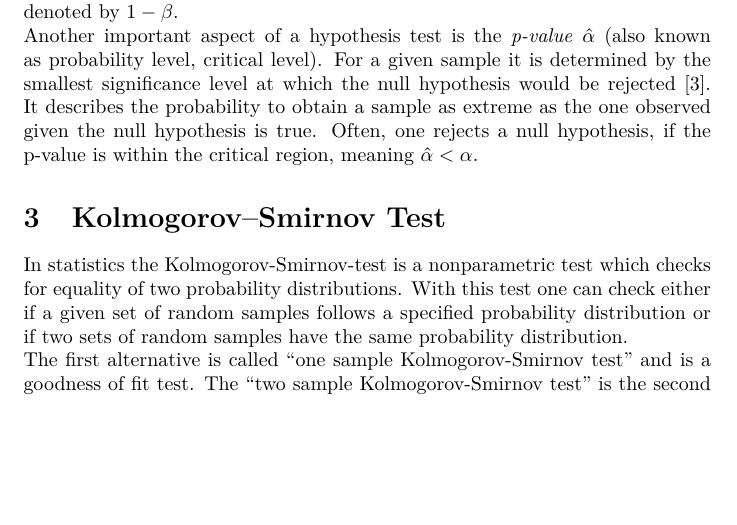
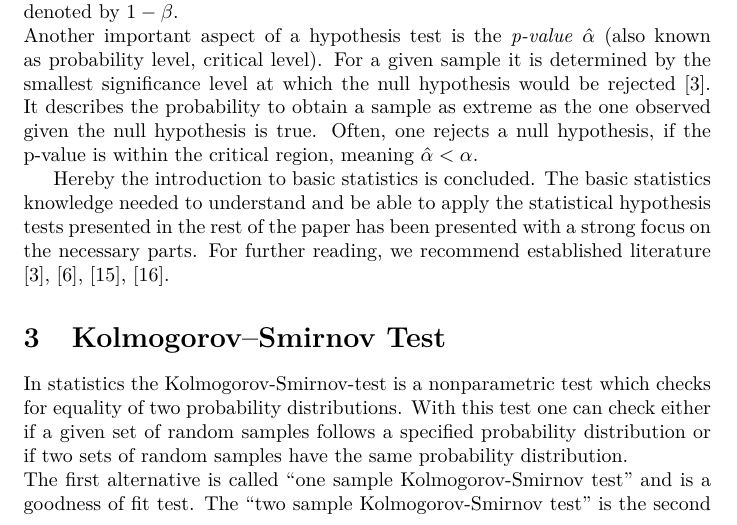
Before and after one commit to muued/seminar-nb, a LaTeX document (ausarbeitung/report.tex): part of page 8 of 27, cut so that both start at the same text, the shorter picture padded with empty space. Compiled offline with pdfLaTeX.

Commit message:
Überleitung stat Einleitung -> tests

```diff
--- a/ausarbeitung/report.tex
+++ b/ausarbeitung/report.tex
@@ -245,6 +245,9 @@ For a given sample it is determined by the smallest significance level at which
 It describes the probability to obtain a sample as extreme as the one observed given the null hypothesis is true.
 Often, one rejects a null hypothesis, if the p-value is within the critical region, meaning $\hat{\alpha} < \alpha$.
 
+Hereby the introduction to basic statistics is concluded.
+The basic statistics knowledge needed to understand and be able to apply the statistical hypothesis tests presented in the rest of the paper has been presented with a strong focus on the necessary parts.
+For further reading, we recommend established literature \cite{conover1980practical}, \cite{kendall1976advanced}, \cite{siegel1956nonparametric}, \cite{weigand2009statistik}.
 
 \section{Kolmogorov–Smirnov Test}
 In statistics the Kolmogorov-Smirnov-test is a nonparametric test which checks for equality of two probability distributions.
```
